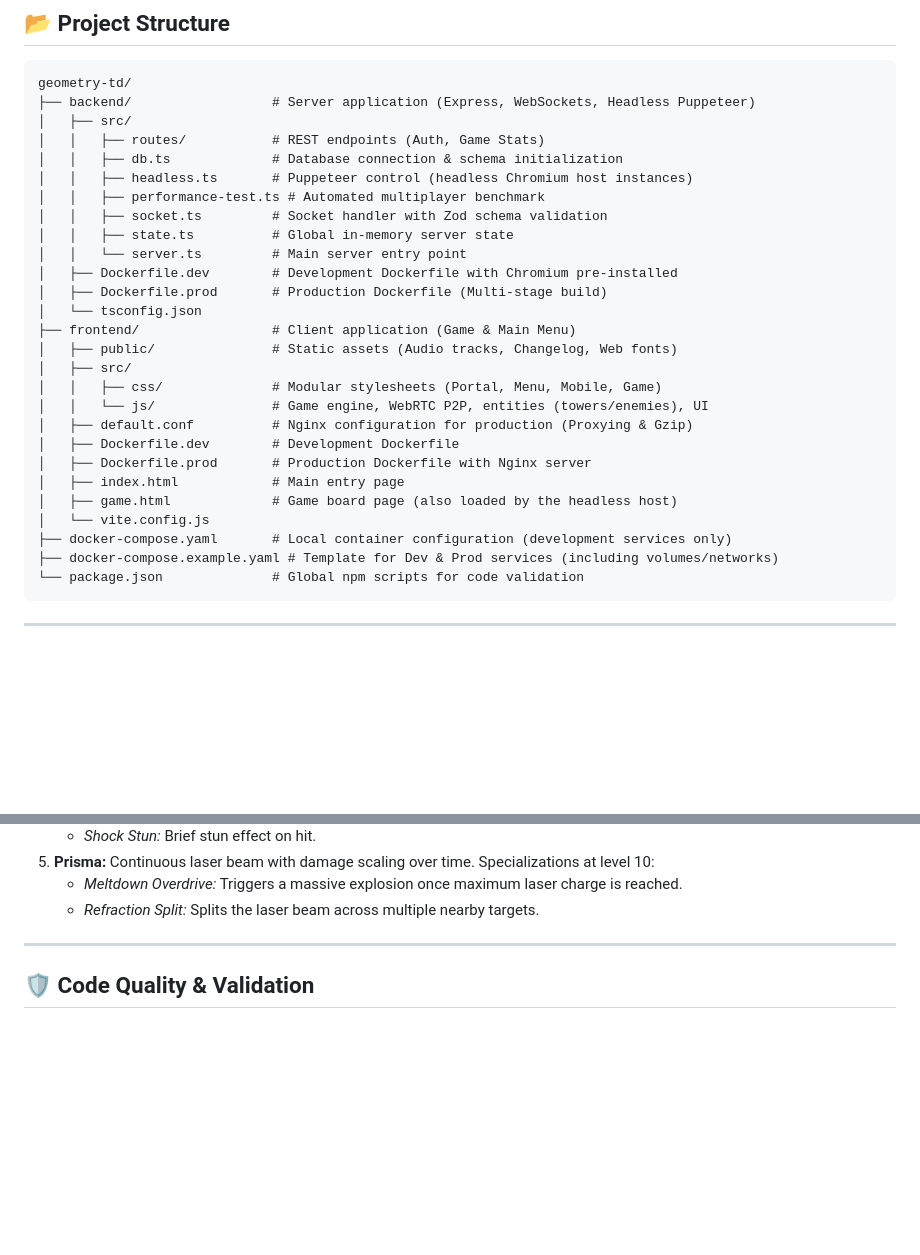
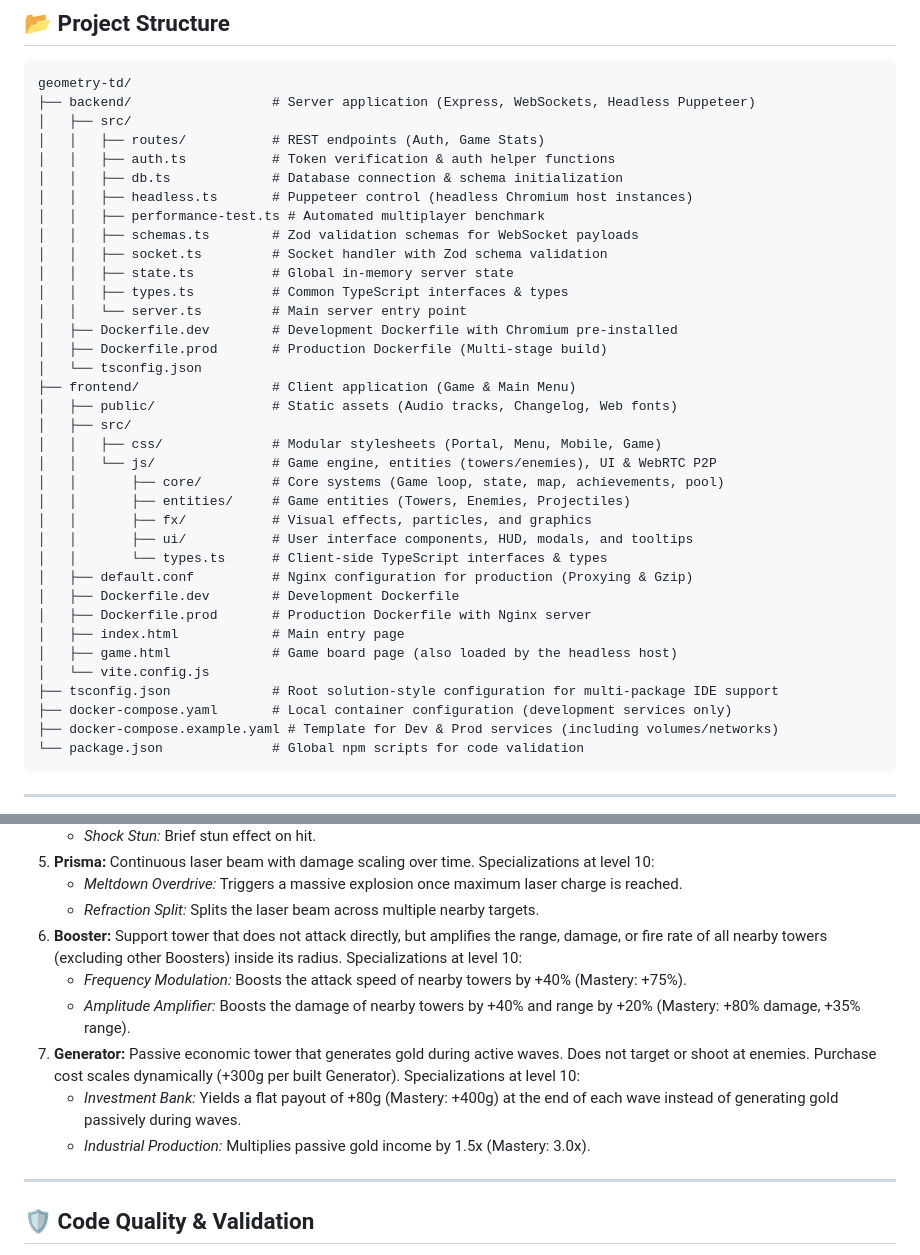
Before and after one commit to SecretLUL/geometry-td, a Markdown page: README.md, 2 parts joined by grey strips. Drawn GitHub-style; blank space fills up the shorter version.

Commit message:
docs: update project directory structure and add Booster and Generator tower descriptions to README

```diff
--- a/README.md
+++ b/README.md
@@ -44,11 +44,14 @@ geometry-td/
 ├── backend/                  # Server application (Express, WebSockets, Headless Puppeteer)
 │   ├── src/
 │   │   ├── routes/           # REST endpoints (Auth, Game Stats)
+│   │   ├── auth.ts           # Token verification & auth helper functions
 │   │   ├── db.ts             # Database connection & schema initialization
 │   │   ├── headless.ts       # Puppeteer control (headless Chromium host instances)
 │   │   ├── performance-test.ts # Automated multiplayer benchmark
+│   │   ├── schemas.ts        # Zod validation schemas for WebSocket payloads
 │   │   ├── socket.ts         # Socket handler with Zod schema validation
 │   │   ├── state.ts          # Global in-memory server state
+│   │   ├── types.ts          # Common TypeScript interfaces & types
 │   │   └── server.ts         # Main server entry point
 │   ├── Dockerfile.dev        # Development Dockerfile with Chromium pre-installed
 │   ├── Dockerfile.prod       # Production Dockerfile (Multi-stage build)
@@ -57,13 +60,19 @@ geometry-td/
 │   ├── public/               # Static assets (Audio tracks, Changelog, Web fonts)
 │   ├── src/
 │   │   ├── css/              # Modular stylesheets (Portal, Menu, Mobile, Game)
-│   │   └── js/               # Game engine, WebRTC P2P, entities (towers/enemies), UI
+│   │   └── js/               # Game engine, entities (towers/enemies), UI & WebRTC P2P
+│   │       ├── core/         # Core systems (Game loop, state, map, achievements, pool)
+│   │       ├── entities/     # Game entities (Towers, Enemies, Projectiles)
+│   │       ├── fx/           # Visual effects, particles, and graphics
+│   │       ├── ui/           # User interface components, HUD, modals, and tooltips
+│   │       └── types.ts      # Client-side TypeScript interfaces & types
 │   ├── default.conf          # Nginx configuration for production (Proxying & Gzip)
 │   ├── Dockerfile.dev        # Development Dockerfile
 │   ├── Dockerfile.prod       # Production Dockerfile with Nginx server
 │   ├── index.html            # Main entry page
 │   ├── game.html             # Game board page (also loaded by the headless host)
 │   └── vite.config.js
+├── tsconfig.json             # Root solution-style configuration for multi-package IDE support
 ├── docker-compose.yaml       # Local container configuration (development services only)
 ├── docker-compose.example.yaml # Template for Dev & Prod services (including volumes/networks)
 └── package.json              # Global npm scripts for code validation
@@ -156,6 +165,12 @@ The game uses a **SSOT balancing system** (Single Source of Truth) defined in [c
 5.  **Prisma:** Continuous laser beam with damage scaling over time. Specializations at level 10:
     *   *Meltdown Overdrive:* Triggers a massive explosion once maximum laser charge is reached.
     *   *Refraction Split:* Splits the laser beam across multiple nearby targets.
+6.  **Booster:** Support tower that does not attack directly, but amplifies the range, damage, or fire rate of all nearby towers (excluding other Boosters) inside its radius. Specializations at level 10:
+    *   *Frequency Modulation:* Boosts the attack speed of nearby towers by +40% (Mastery: +75%).
+    *   *Amplitude Amplifier:* Boosts the damage of nearby towers by +40% and range by +20% (Mastery: +80% damage, +35% range).
+7.  **Generator:** Passive economic tower that generates gold during active waves. Does not target or shoot at enemies. Purchase cost scales dynamically (+300g per built Generator). Specializations at level 10:
+    *   *Investment Bank:* Yields a flat payout of +80g (Mastery: +400g) at the end of each wave instead of generating gold passively during waves.
+    *   *Industrial Production:* Multiplies passive gold income by 1.5x (Mastery: 3.0x).
 
 ---
 
```
